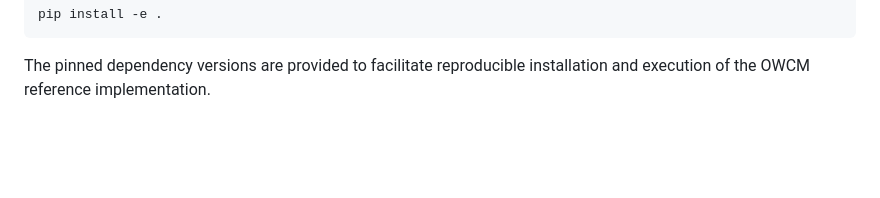
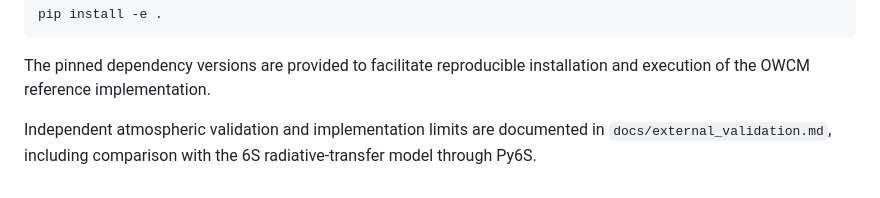
Before and after one commit to NWSL-UCF/owcm, a Markdown page: README.md, the part around the change. GitHub-like rendering; blank space fills up the shorter version.

````diff
--- a/README.md
+++ b/README.md
@@ -126,3 +126,5 @@ pip install -e .
 ```
 
 The pinned dependency versions are provided to facilitate reproducible installation and execution of the OWCM reference implementation.
+
+Independent atmospheric validation and implementation limits are documented in `docs/external_validation.md`, including comparison with the 6S radiative-transfer model through Py6S.
````
